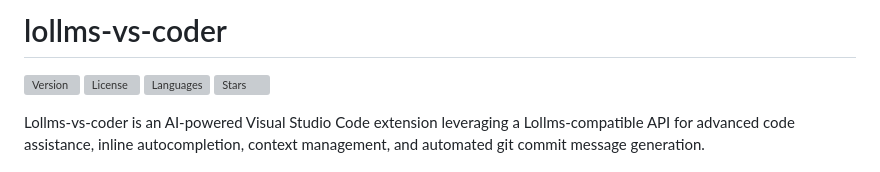
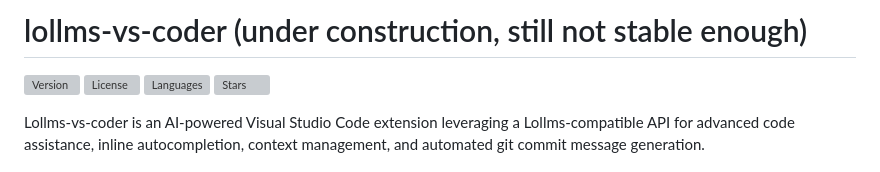
Before and after one commit to ParisNeo/lollms-vs-coder, a Markdown page: README.md, the part around the change. Rendered like a GitHub page; grey boxes are pictures that could not be loaded.

```diff
--- a/README.md
+++ b/README.md
@@ -1,4 +1,4 @@
-# lollms-vs-coder
+# lollms-vs-coder (under construction, still not stable enough)
 
 [![Version](https://img.shields.io/github/v/release/ParisNeo/lollms-vs-coder?logo=github&style=flat-square)](https://github.com/ParisNeo/lollms-vs-coder/releases)
 [![License](https://img.shields.io/github/license/ParisNeo/lollms-vs-coder?style=flat-square)](https://github.com/ParisNeo/lollms-vs-coder/blob/main/LICENSE)
```
